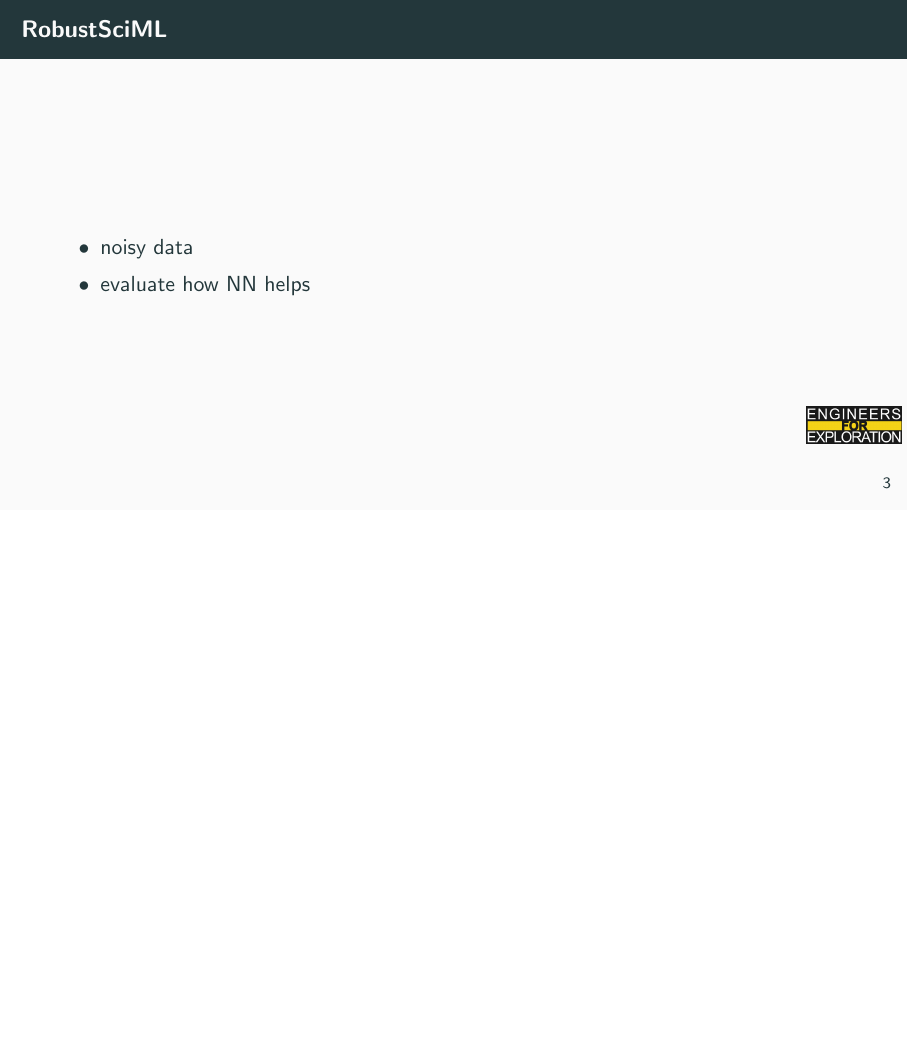
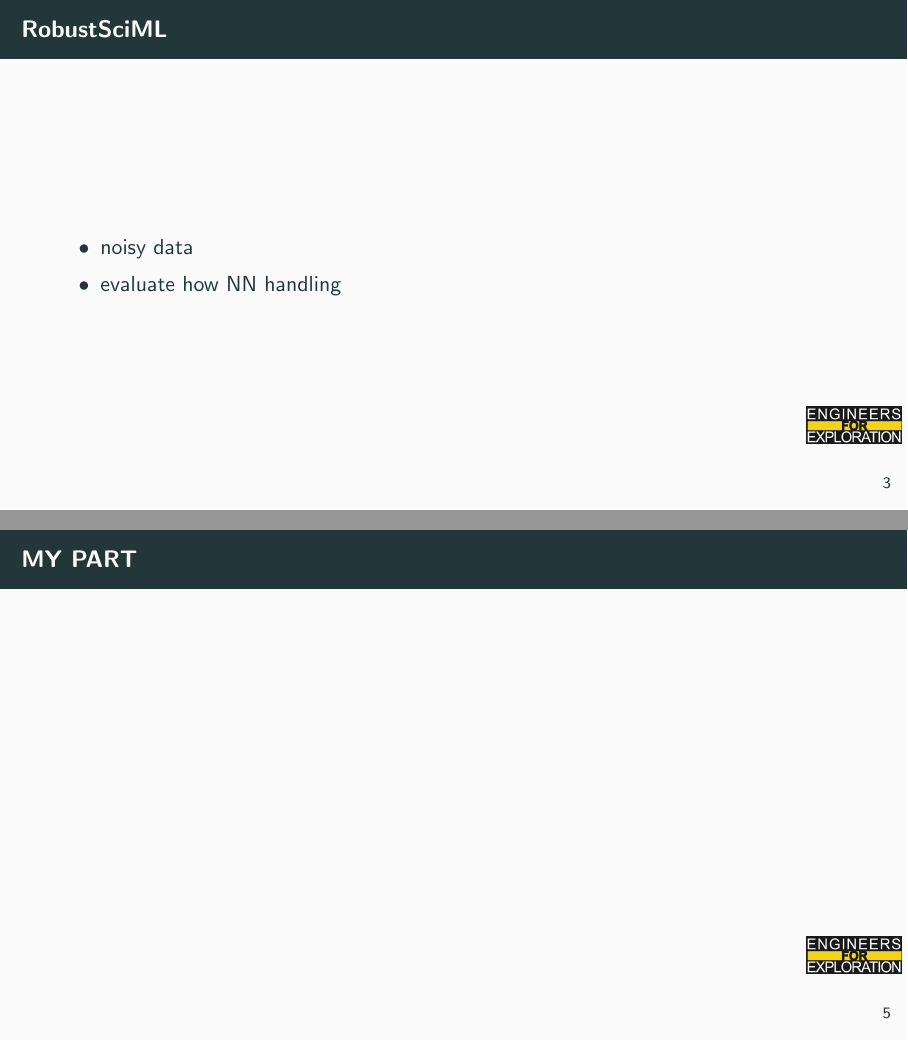
Before and after one commit to UCSD-E4E/weekly_presentations, LaTeX slides (presentation.tex, which reads project_rsm.tex): page 13 of 15 before the commit and pages 13 and 15 of 16 after it, the two joined at a grey line, the shorter picture padded with empty space. Compiled offline with pdfLaTeX.

Commit message:
Update project_rsm.tex 07/02

```diff
--- a/project_rsm.tex
+++ b/project_rsm.tex
@@ -3,7 +3,7 @@
 \begin{frame}{RobustSciML}
         \begin{itemize}
                  \item noisy data
-                 \item evaluate how NN helps
+                 \item evaluate how NN handling
         \end{itemize}
 \end{frame}
 
@@ -13,6 +13,10 @@
          \item $\geq 1 * 1$
      \end{enumerate}
  \end{frame}
+
+\begin{frame}{MY PART}
+
+\end{frame}
 
 % To create a slide with a bullet list, use the following:
 % \begin{frame}{TITLE}
```
